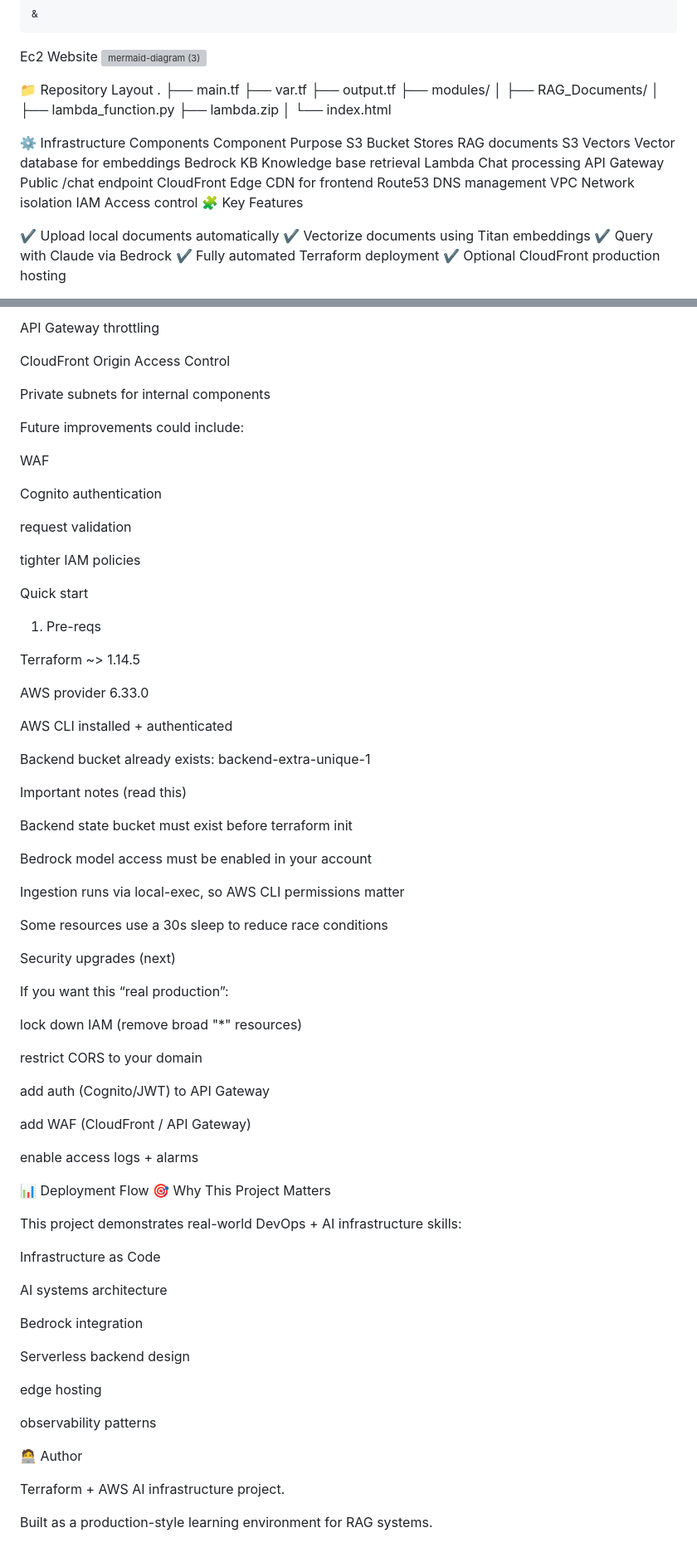
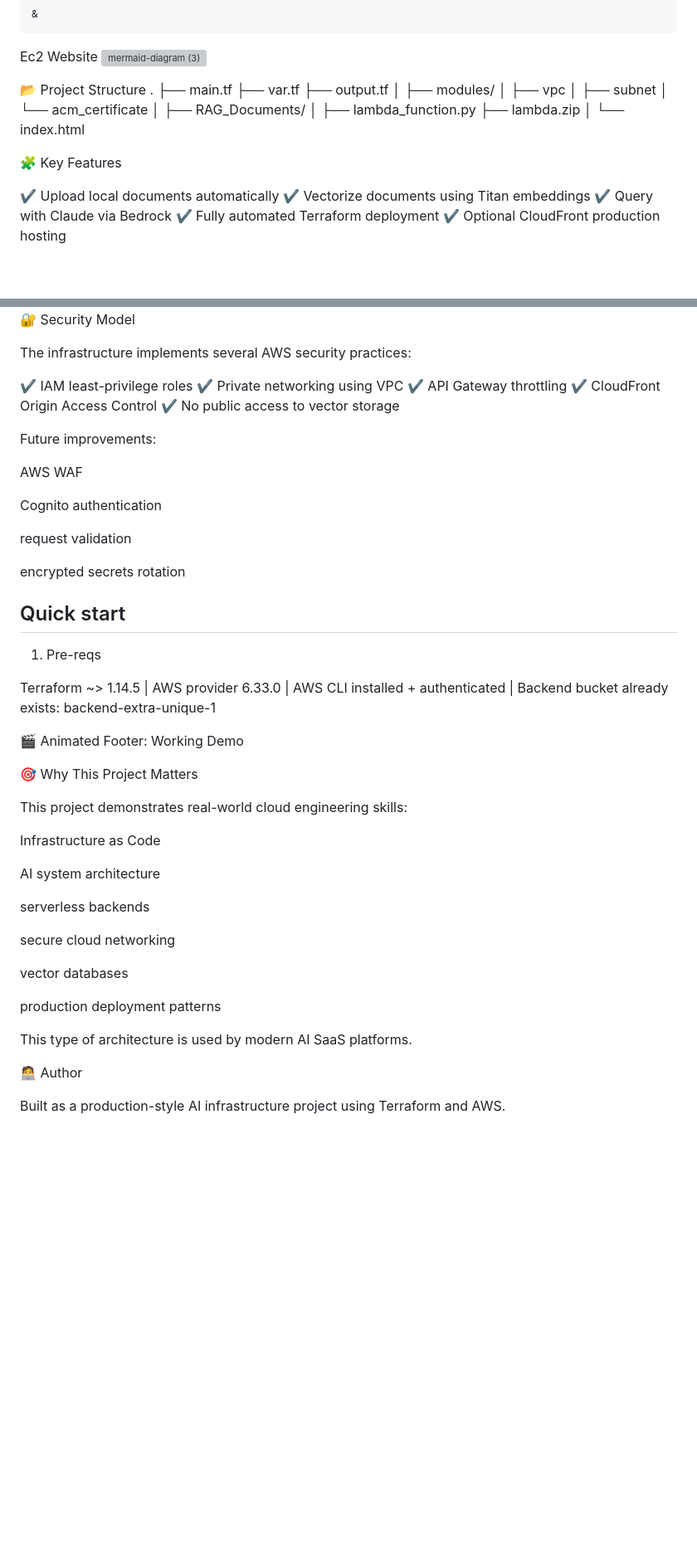
Before and after one commit to 7twoduo/AI-Upgraded-Learning, a Markdown page: README.md, 2 parts joined by grey strips. Shown at 83% size. GitHub-like rendering; blank space fills up the shorter version; grey boxes are pictures that could not be loaded.

```diff
--- a/README.md
+++ b/README.md
@@ -86,12 +93,16 @@ Ec2 Website
 
 
 
-📁 Repository Layout
+📂 Project Structure
 .
 ├── main.tf
 ├── var.tf
 ├── output.tf
+│
 ├── modules/
+│   ├── vpc
+│   ├── subnet
+│   └── acm_certificate
 │
 ├── RAG_Documents/
 │
@@ -100,17 +111,8 @@ Ec2 Website
 │
 └── index.html
 
-⚙️ Infrastructure Components
-Component	Purpose
-S3 Bucket	Stores RAG documents
-S3 Vectors	Vector database for embeddings
-Bedrock KB	Knowledge base retrieval
-Lambda	Chat processing
-API Gateway	Public /chat endpoint
-CloudFront	Edge CDN for frontend
-Route53	DNS management
-VPC	Network isolation
-IAM	Access control
+
+
 🧩 Key Features
 
 ✔ Upload local documents automatically
@@ -144,76 +151,57 @@ IAM roles for Lambda + Bedrock
 
-API Gateway throttling
 
-CloudFront Origin Access Control
+🔐 Security Model
 
-Private subnets for internal components
+The infrastructure implements several AWS security practices:
 
-Future improvements could include:
+✔ IAM least-privilege roles
+✔ Private networking using VPC
+✔ API Gateway throttling
+✔ CloudFront Origin Access Control
+✔ No public access to vector storage
 
-WAF
+Future improvements:
+
+AWS WAF
 
 Cognito authentication
 
 request validation
 
-tighter IAM policies
+encrypted secrets rotation
 
-Quick start
+
+
+## Quick start
 
 1) Pre-reqs
 
-Terraform ~> 1.14.5
-
-AWS provider 6.33.0
-
-AWS CLI installed + authenticated
-
-Backend bucket already exists: backend-extra-unique-1
-
-Important notes (read this)
-
-Backend state bucket must exist before terraform init
-
-Bedrock model access must be enabled in your account
-
-Ingestion runs via local-exec, so AWS CLI permissions matter
-
-Some resources use a 30s sleep to reduce race conditions
-
-Security upgrades (next)
-
-If you want this “real production”:
-
-lock down IAM (remove broad "*" resources)
-
-restrict CORS to your domain
-
-add auth (Cognito/JWT) to API Gateway
-
-add WAF (CloudFront / API Gateway)
-
-enable access logs + alarms
+Terraform ~> 1.14.5  | AWS provider 6.33.0  | AWS CLI installed + authenticated  | Backend bucket already exists: backend-extra-unique-1
 
 
-📊 Deployment Flow
+🎬 Animated Footer: Working Demo
+
+
+
+
 🎯 Why This Project Matters
 
-This project demonstrates real-world DevOps + AI infrastructure skills:
+This project demonstrates real-world cloud engineering skills:
 
 Infrastructure as Code
 
-AI systems architecture
+AI system architecture
 
-Bedrock integration
+serverless backends
 
-Serverless backend design
+secure cloud networking
 
-edge hosting
+vector databases
 
-observability patterns
+production deployment patterns
+
+This type of architecture is used by modern AI SaaS platforms.
 
 🧑‍💻 Author
 
-Terraform + AWS AI infrastructure project.
-
-Built as a production-style learning environment for RAG systems.
+Built as a production-style AI infrastructure project using Terraform and AWS.
```
Also changed, not shown: other parts of README.md (+24 -12 lines).
